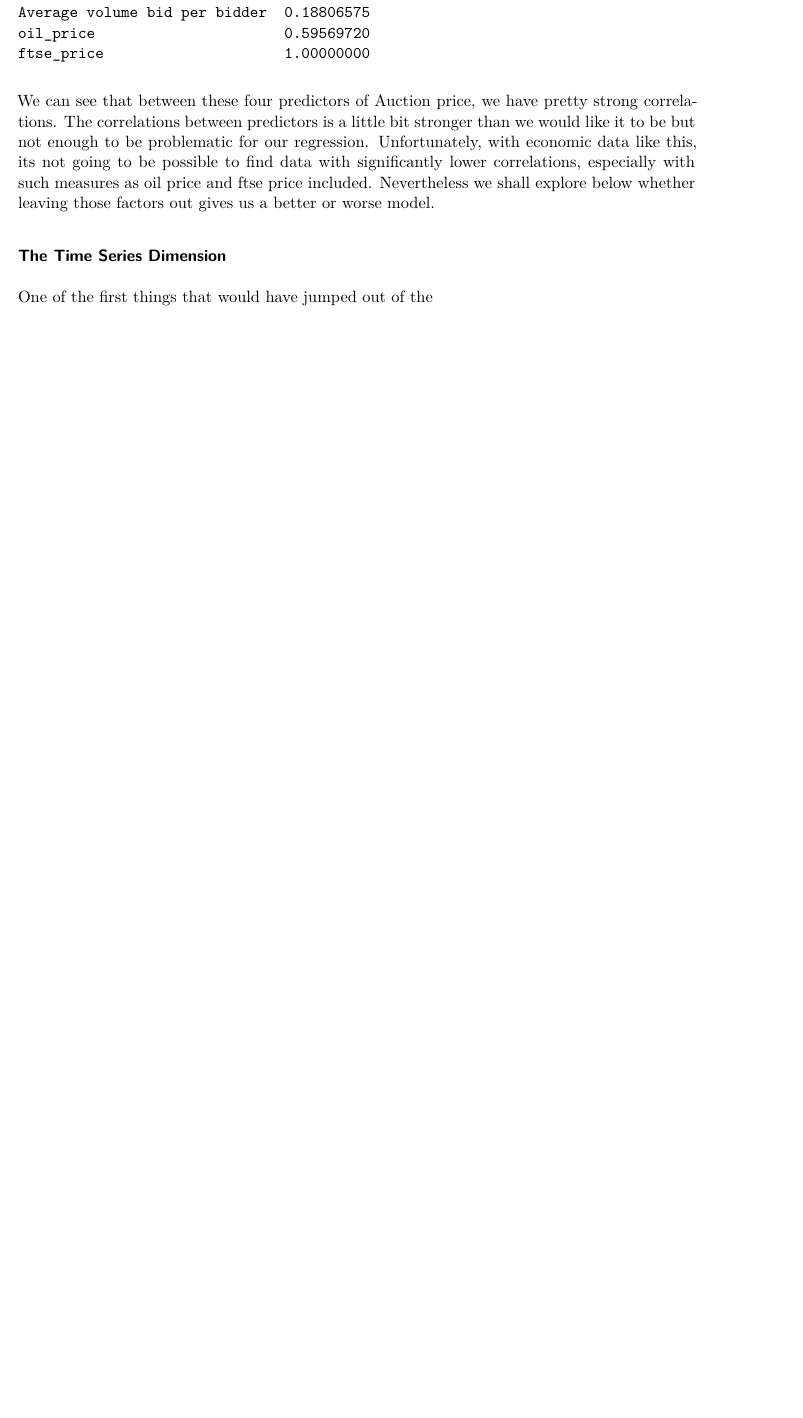
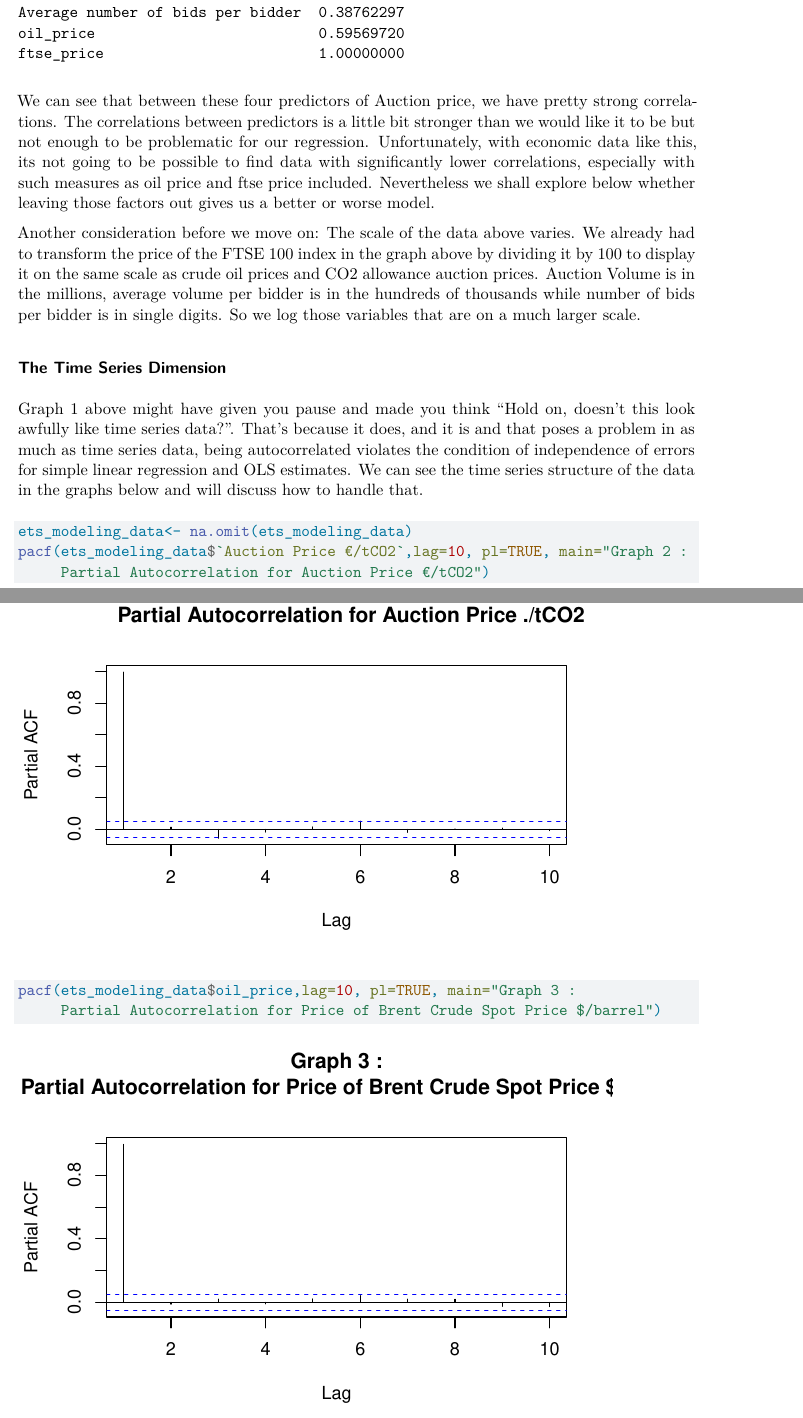
Before and after one commit to MSSP-678HWs/678FinalProject, a Quarto document (Final_Project_Report.qmd): part of page 10 of 10 before the commit and two parts of pages 11 and 12 of 15 after it, the two joined at a grey line, cut so that both start at the same text, the shorter picture padded with empty space. Rendered offline with R 4.5, knitr and Pandoc in place of Quarto, then LaTeX, with nearby package versions.

Commit message:
Finished talking about Time series concerns

````diff
--- a/Final_Project_Report.qmd
+++ b/Final_Project_Report.qmd
@@ -488,6 +488,20 @@ ets_first_diff<- ets_representative_lag |> rename(
 #Maintaining a version of the data to use for EDA:
 ets_modeling_data<- ets_first_diff
 
+#We also need to add overall lags for oil and ftse prices that make more sense in the final model:
+
+oil_price_lag_overall<- ets_modeling_data$oil_price[1:length(ets_modeling_data$oil_price)-1]
+oil_price_lag_overall<- c(0,oil_price_lag_overall)
+ets_modeling_data<- ets_modeling_data |> mutate(
+                oil_price_lag_overall= oil_price_lag_overall
+)
+
+ftse_price_lag_overall<- ets_modeling_data$ftse_price[1:length(ets_modeling_data$ftse_price)-1]
+ftse_price_lag_overall<- c(0,ftse_price_lag_overall)
+ets_modeling_data<- ets_modeling_data |> mutate(
+                ftse_price_lag_overall= ftse_price_lag_overall
+)
+
 ets_first_diff<-ets_first_diff |> mutate(
                   Auction_Price_fd = `Auction Price €/tCO2`- Auction_Price_lag,
                   Max_bid_fd = `Maximum Bid €/tCO2` - Max_bid_lag,
@@ -554,7 +568,7 @@ suppressWarnings(
 To further narrow down which variables we might use, correlation matrices were created and highly correlated predictors were eliminated. Similarly, we want variables that are at least a little well correlated with the outcome variable (Auction Price). Eliminating the variables that are highly correlated or which might not be meaningful predictors at least as far as interpretation is concerned, we get:
 
 ```{r}
-eu_cor_frame<- ets_modeling_data |> select(`Auction Volume tCO2`, `Maximum Bid €/tCO2`,`Average volume bid per bidder`,
+eu_cor_frame<- ets_modeling_data |> select(`Auction Price €/tCO2`,`Auction Volume tCO2`, `Maximum Bid €/tCO2`,`Average number of bids per bidder`,
                                     oil_price, ftse_price)
 
 eu_cor_frame<- na.omit(eu_cor_frame)
@@ -565,6 +579,19 @@ cor_matrix
 ```
 We can see that between these four predictors of Auction price, we have pretty strong correlations. The correlations between predictors is a little bit stronger than we would like it to be but not enough to be problematic for our regression. Unfortunately, with economic data like this, its not going to be possible to find data with significantly lower correlations, especially with such measures as oil price and ftse price included. Nevertheless we shall explore below whether leaving those factors out gives us a better or worse model.
 
+Another consideration before we move on: The scale of the data above varies. We already had to transform the price of the FTSE 100 index in the graph above by dividing it by 100 to display it on the same scale as crude oil prices and CO2 allowance auction prices. Auction Volume is in the millions, average volume per bidder is in the hundreds of thousands while number of bids per bidder is in single digits. So we log those variables that are on a much larger scale.
+
 ### The Time Series Dimension
 
-One of the first things that would have jumped out of the
+Graph 1 above might have given you pause and made you think "Hold on, doesn't this look awfully like time series data?". That's because it does, and it is and that poses a problem in as much as time series data, being autocorrelated violates the condition of independence of errors for simple linear regression and OLS estimates. We can see the time series structure of the data in the graphs below and will discuss how to handle that.
+
+```{r}
+ets_modeling_data<- na.omit(ets_modeling_data)
+pacf(ets_modeling_data$`Auction Price €/tCO2`,lag=10, pl=TRUE, main="Graph 2 :
+     Partial Autocorrelation for Auction Price €/tCO2")
+
+pacf(ets_modeling_data$oil_price,lag=10, pl=TRUE, main="Graph 3 :
+     Partial Autocorrelation for Price of Brent Crude Spot Price $/barrel")
+
+pacf(ets_modeling_data$ftse_price,lag=10, pl=TRUE, main="Graph 4 :
+     Partial Autocorrelation for FTSE-100")
@@ -570,0 +605,4 @@ One of the first things that would have jumped out of the
+```{r}
+pacf(ets_modeling_data$`Average number of bids per bidder`, lag=10, pl=TRUE, main= "Graph 5:
+     Partial Autocorrelation in \naverage number of bids per bidder")
+pacf(ets_modeling_data$`Auction Volume tCO2`, lag = 10, pl = TRUE, main = "Graph 6:
@@ -570,0 +614,8 @@ One of the first things that would have jumped out of the
+```{r}
+pacf(ets_modeling_data$`Average number of bids per bidder`- ets_modeling_data$Avg_num_bids_per_bidder_lag,
+               lag=10, pl=TRUE, main= "Graph 7:
+     Partial Autocorrelation in lag adjusted average number of bids per bidder")
+pacf(ets_modeling_data$`Auction Volume tCO2`- ets_modeling_data$Auction_vol_lag,
+lag = 10, pl = TRUE, main = "Graph 8:
+     Partial Autocorrelation in lag adjusted Average volume in tons of CO2")
+```
````
Also changed, not shown: Final_Project_Report.qmd (14 more changed lines).
